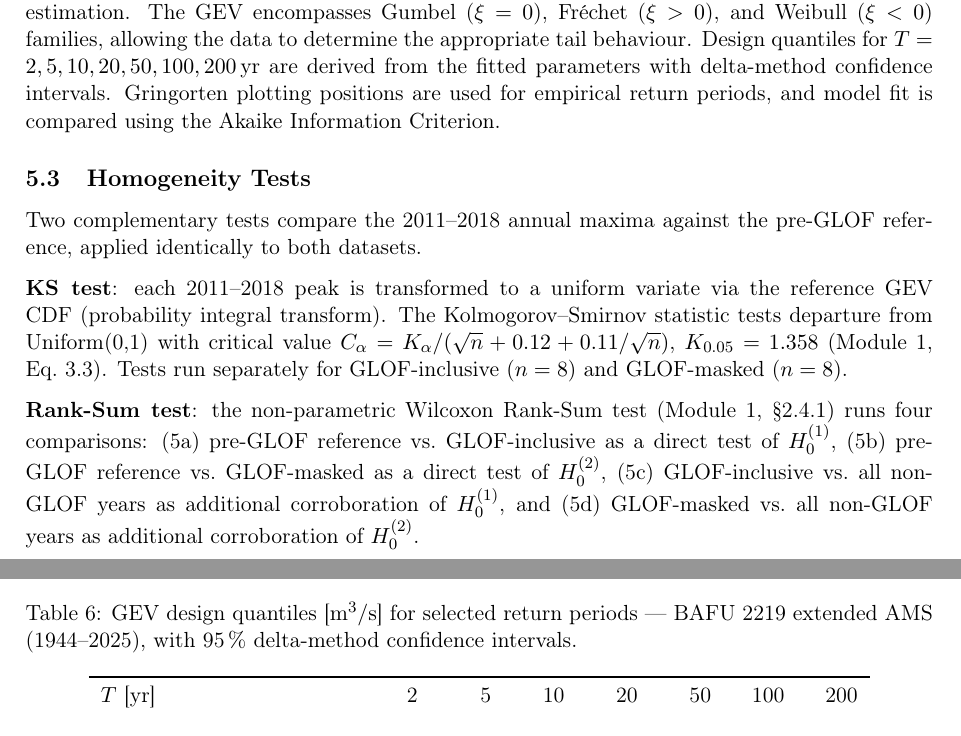
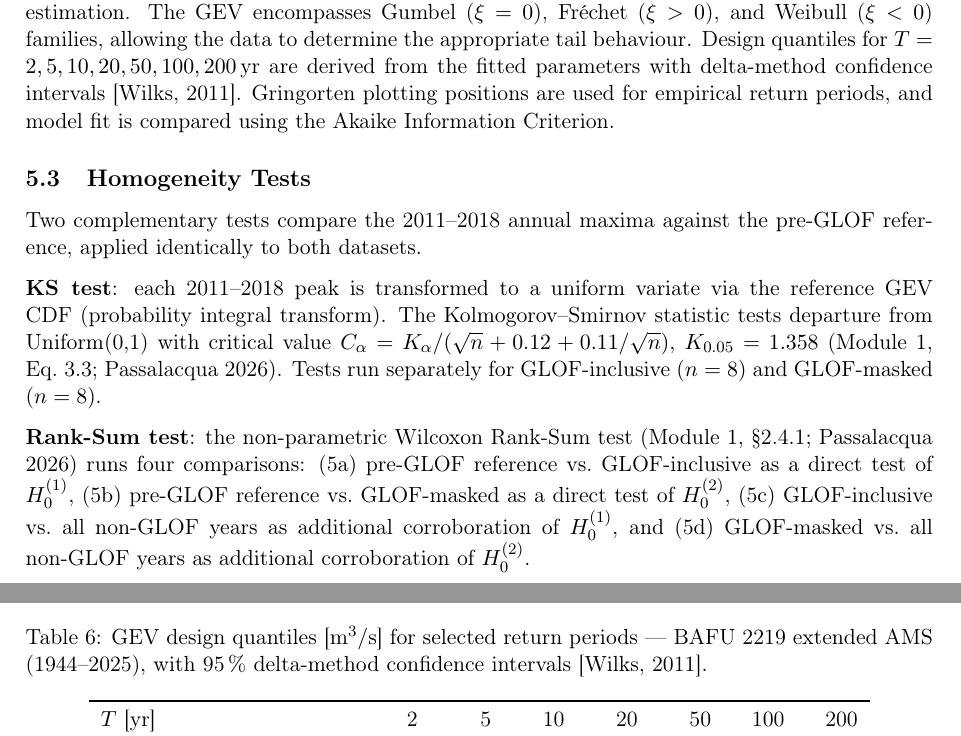
Before and after one commit to nagek00/plaine-morte-glof-analysis, a LaTeX paper (report/report.tex, which reads report/sections/05_methods.tex, report/sections/06_results.tex): two parts of pages 4 and 6 of 10, joined at a grey line, cut so that both start at the same text. Compiled offline with pdfLaTeX.

Commit message:
Add citations for lecture notes (Passalacqua2026) and delta method (Wilks2011)
- Cite Passalacqua2026 at KS formula (Module 1, Eq. 3.3) and Rank-Sum test (Module 1, §2.4.1) in methods
- Cite Wilks2011 at delta-method confidence intervals in methods and both quantile table captions and fig 1 caption
- Cite Passalacqua2026 at probability plot reference (Module 1, §3.2) in fig 2 caption

Co-Authored-By: Claude Sonnet 4.6 <noreply@anthropic.com>

```diff
--- a/report/sections/05_methods.tex
+++ b/report/sections/05_methods.tex
@@ -40,7 +40,7 @@ A Generalised Extreme Value (GEV) distribution is fitted to each AMS by maximum
 likelihood estimation. The GEV encompasses Gumbel ($\xi = 0$), Fr\'{e}chet ($\xi > 0$),
 and Weibull ($\xi < 0$) families, allowing the data to determine the appropriate tail
 behaviour. Design quantiles for $T = 2, 5, 10, 20, 50, 100, 200$\,yr are derived from
-the fitted parameters with delta-method confidence intervals. Gringorten plotting
+the fitted parameters with delta-method confidence intervals \citep{Wilks2011}. Gringorten plotting
 positions are used for empirical return periods, and model fit is compared using the
 Akaike Information Criterion.
 
@@ -54,10 +54,10 @@ reference, applied identically to both datasets.
 reference GEV CDF (probability integral transform). The Kolmogorov--Smirnov statistic
 tests departure from Uniform(0,1) with critical value
 $C_\alpha = K_\alpha / (\sqrt{n} + 0.12 + 0.11/\sqrt{n})$, $K_{0.05} = 1.358$
-(Module~1, Eq.~3.3). Tests run separately for GLOF-inclusive ($n = 8$) and
+(Module~1, Eq.~3.3; \citealt{Passalacqua2026}). Tests run separately for GLOF-inclusive ($n = 8$) and
 GLOF-masked ($n = 8$).
 
-\textbf{Rank-Sum test}: the non-parametric Wilcoxon Rank-Sum test (Module~1, \S2.4.1)
+\textbf{Rank-Sum test}: the non-parametric Wilcoxon Rank-Sum test (Module~1, \S2.4.1; \citealt{Passalacqua2026})
 runs four comparisons: (5a) pre-GLOF reference vs.\ GLOF-inclusive as a direct test
 of $H_0^{(1)}$, (5b) pre-GLOF reference vs.\ GLOF-masked as a direct test of
 $H_0^{(2)}$, (5c) GLOF-inclusive vs.\ all non-GLOF years as additional corroboration
--- a/report/sections/06_results.tex
+++ b/report/sections/06_results.tex
@@ -113,7 +113,7 @@ datasets.
 \begin{table}[H]
   \centering
   \caption{GEV design quantiles [\si{m^3\per s}] for selected return periods --- BAFU~2219
-           extended AMS (1944--2025), with 95\,\% delta-method confidence intervals.}
+           extended AMS (1944--2025), with 95\,\% delta-method confidence intervals \citep{Wilks2011}.}
   \label{tab:quantiles_bafu}
   \begin{tabular}{lrrrrrrr}
     \toprule
```
Also changed, not shown: report/report.pdf, report/sections/06_results.tex (4 more changed lines).
